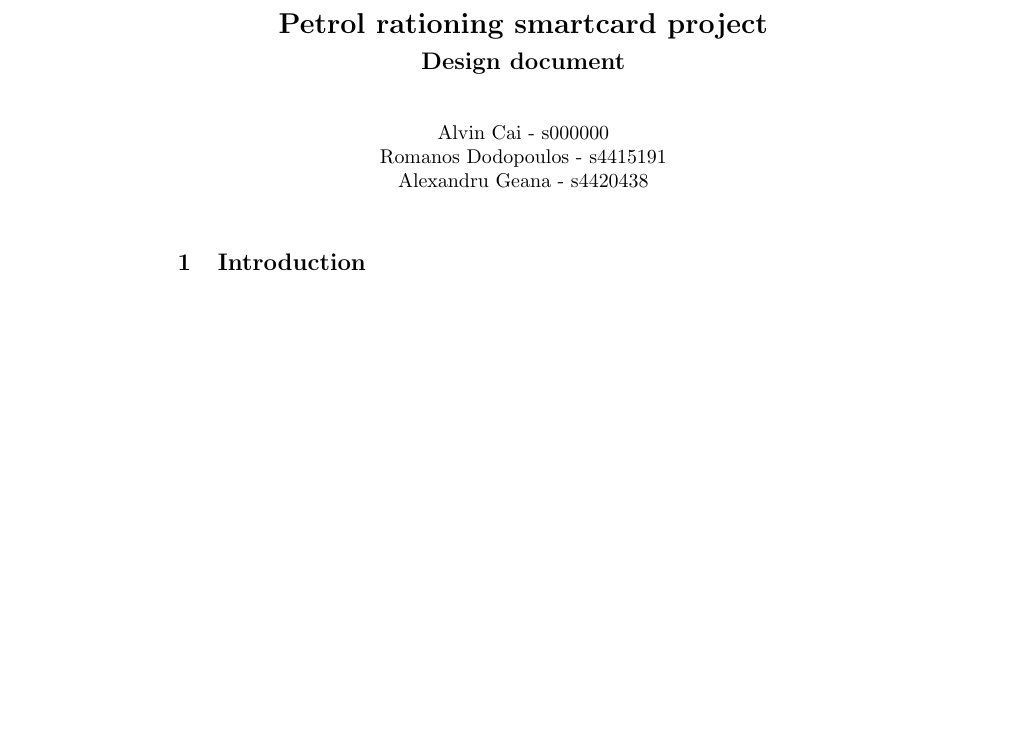
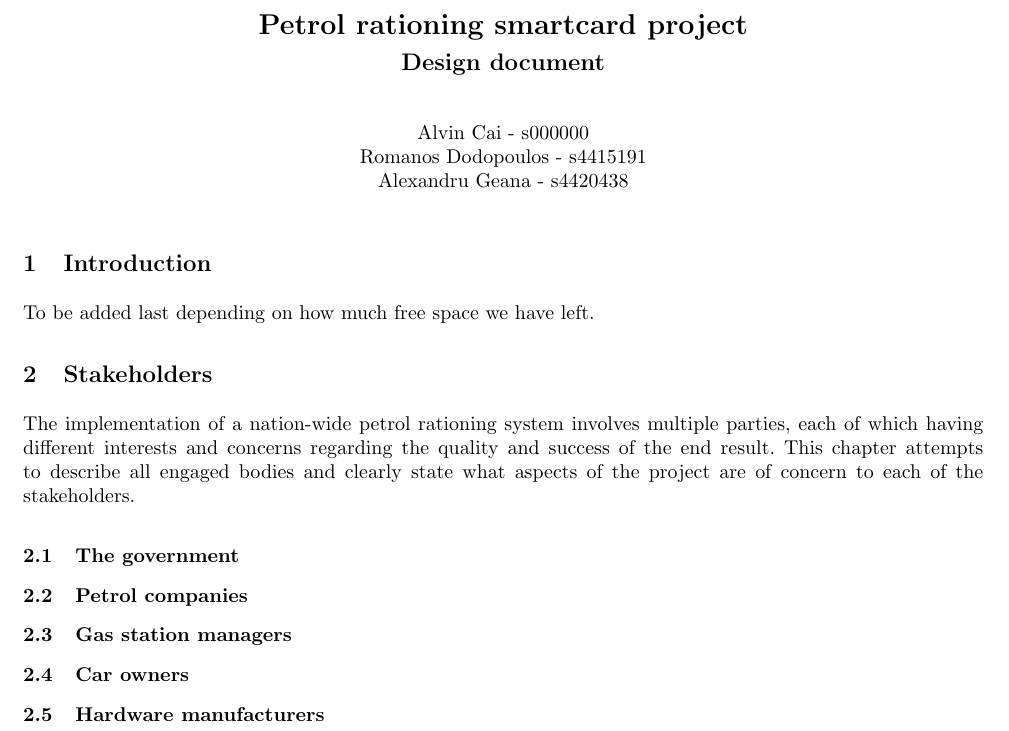
Before and after one commit to ash2005/javacard-petrol-rationing, a LaTeX paper (Design/design.tex): part of the page, cut so that both start at the same text, the shorter picture padded with empty space. Compiled offline with pdfLaTeX.

Commit message:
stakeholders skeleton

```diff
--- a/Design/design.tex
+++ b/Design/design.tex
@@ -1,5 +1,6 @@
 \documentclass[a4paper,10pt]{llncs}
 \usepackage[utf8]{inputenc}
+\usepackage[margin=0.8in]{geometry} % change margin widths
 
 %opening
 \title{Petrol rationing smartcard project}
@@ -13,4 +14,20 @@
 
 \section{Introduction}
 
+To be added last depending on how much free space we have left.
+
+\section{Stakeholders}
+
+The implementation of a nation-wide petrol rationing system involves multiple parties, each of which having different interests and concerns regarding the quality and success of the end result. This chapter attempts to describe all engaged bodies and clearly state what aspects of the project are of concern to each of the stakeholders.
+
+\subsection{The government}
+
+\subsection{Petrol companies}
+
+\subsection{Gas station managers}
+
+\subsection{Car owners}
+
+\subsection{Hardware manufacturers}
+
 \end{document}
```
Also changed, not shown: Design/design.pdf, 3 other files.
